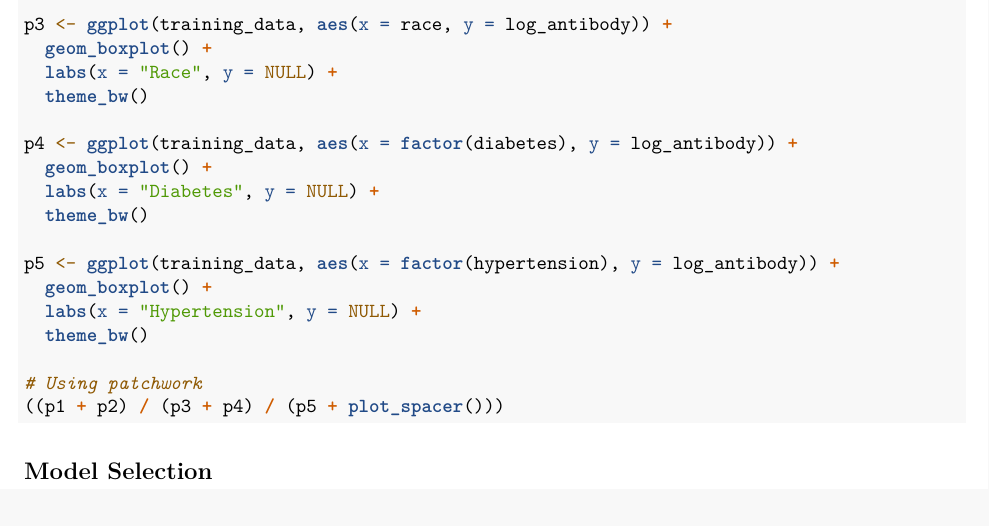
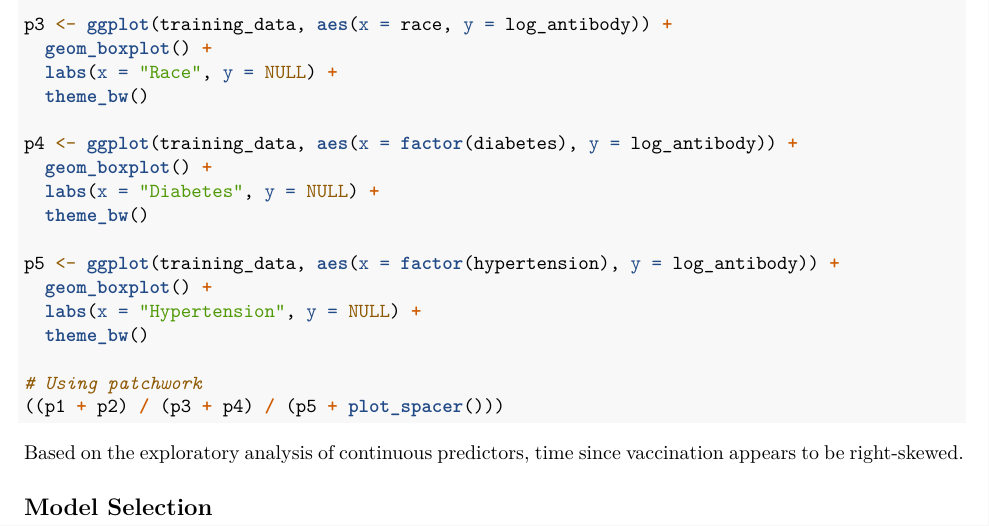
Before and after one commit to naomi-sk/P8106_Midterm, an R Markdown document (P8106 Midterm.Rmd): part of page 3 of 3, cut so that both start at the same text. Rendered offline with R 4.5, knitr and Pandoc, then LaTeX, with nearby package versions; the code chunks are not run, so their results and figures are left out.

Commit message:
Add description for histogram

````diff
--- a/P8106 Midterm.Rmd
+++ b/P8106 Midterm.Rmd
@@ -141,6 +141,8 @@ p5 <- ggplot(training_data, aes(x = factor(hypertension), y = log_antibody)) +
 
 ```
 
+Based on the exploratory analysis of continuous predictors, time since vaccination appears to be right-skewed.
+
 ## Model Selection
 
 ```{r}
````
